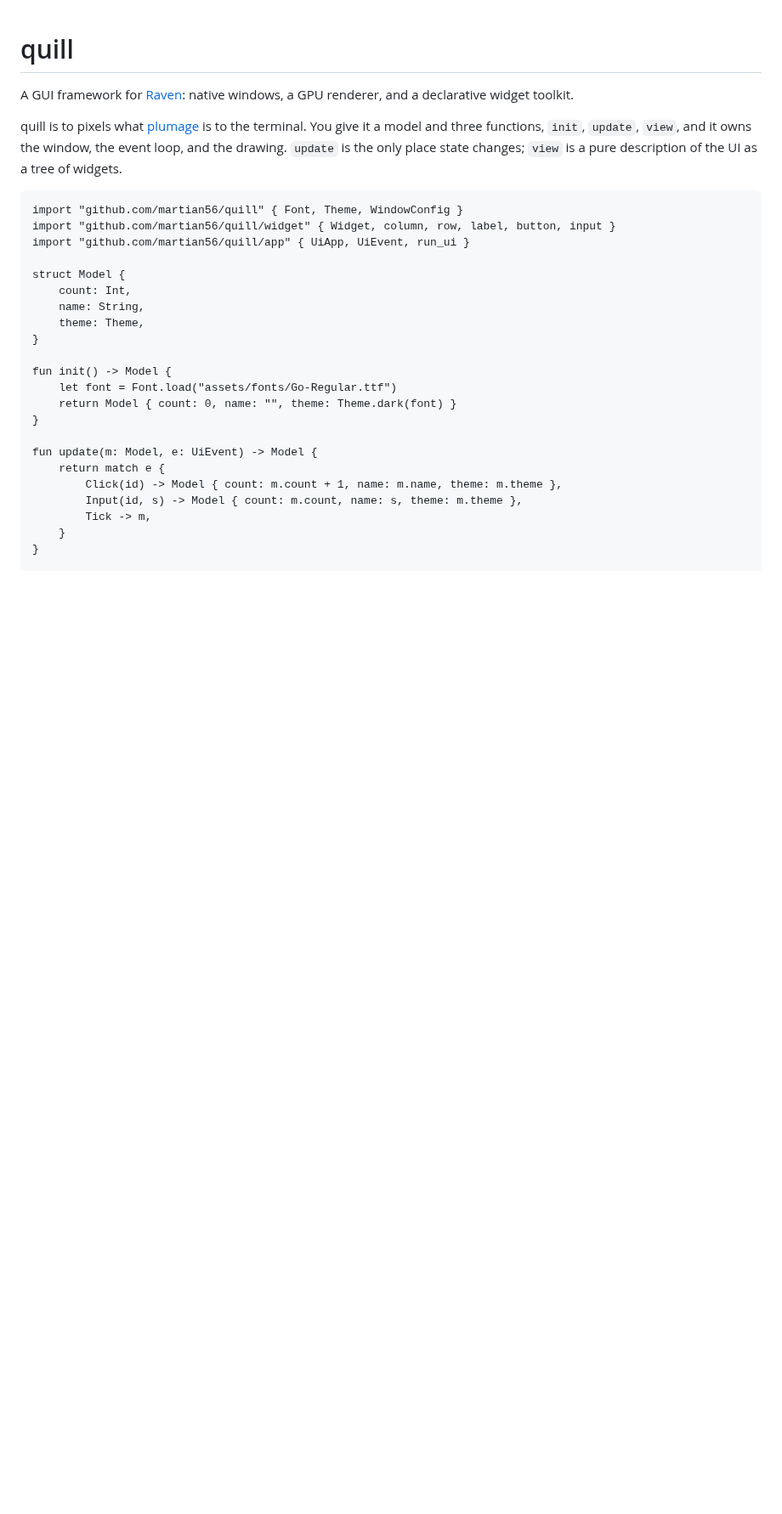
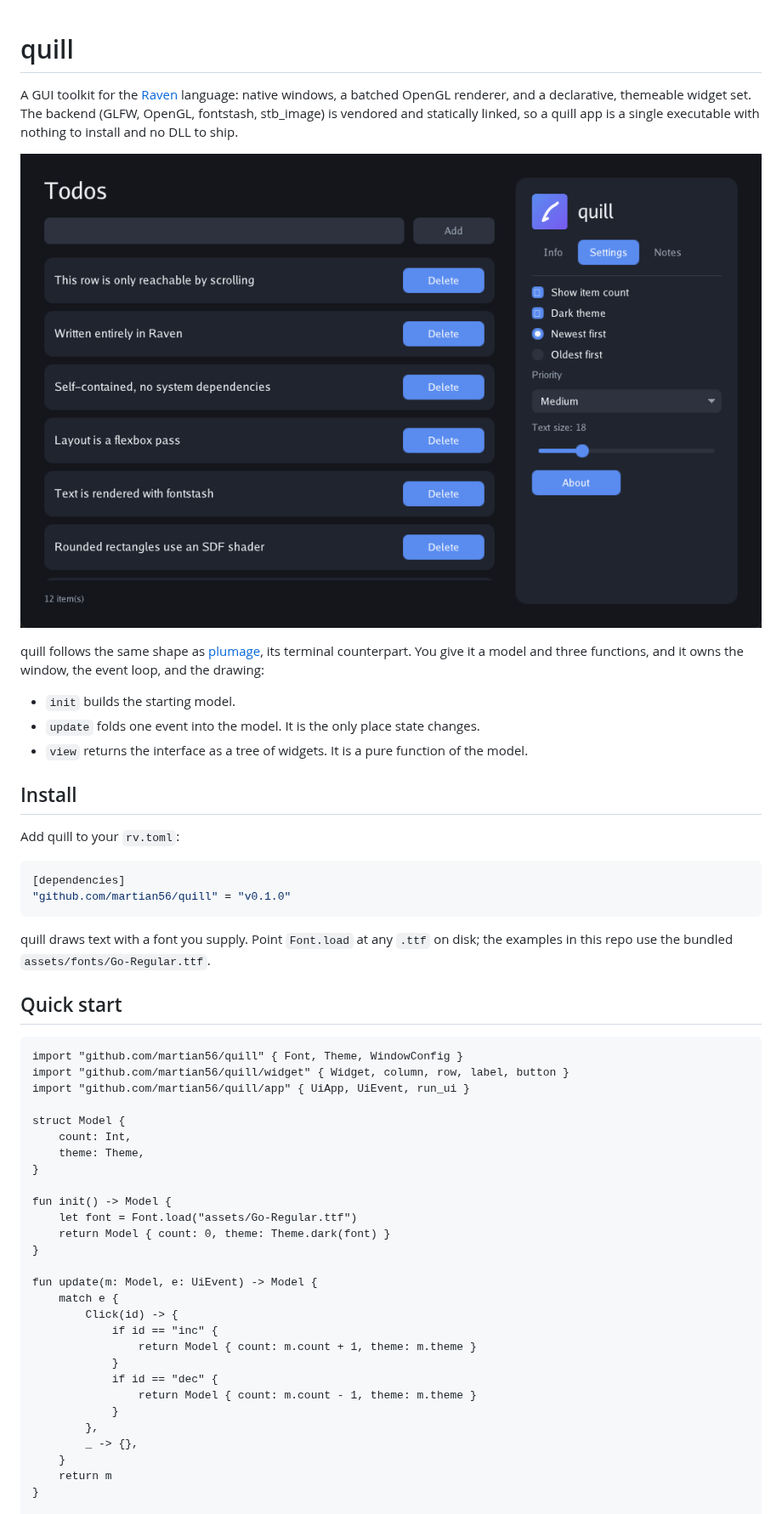
Before and after one commit to martian56/quill, a Markdown page: README.md, the part around one of its changes. Shown at 85% size. Drawn GitHub-style; pictures changed too: assets/screenshot.png (added); blank space fills up the shorter version.

````diff
--- a/README.md
+++ b/README.md
@@ -1,35 +1,62 @@
 # quill
 
-A GUI framework for [Raven](https://github.com/martian56/raven): native windows,
-a GPU renderer, and a declarative widget toolkit.
+A GUI toolkit for the [Raven](https://github.com/martian56/raven) language: native
+windows, a batched OpenGL renderer, and a declarative, themeable widget set. The
+backend (GLFW, OpenGL, fontstash, stb_image) is vendored and statically linked, so
+a quill app is a single executable with nothing to install and no DLL to ship.
 
-quill is to pixels what [plumage](https://github.com/martian56/plumage) is to the
-terminal. You give it a model and three functions, `init`, `update`, `view`, and
-it owns the window, the event loop, and the drawing. `update` is the only place
-state changes; `view` is a pure description of the UI as a tree of widgets.
+![A quill app](assets/screenshot.png)
+
+quill follows the same shape as [plumage](https://github.com/martian56/plumage),
+its terminal counterpart. You give it a model and three functions, and it owns the
+window, the event loop, and the drawing:
+
+- `init` builds the starting model.
+- `update` folds one event into the model. It is the only place state changes.
+- `view` returns the interface as a tree of widgets. It is a pure function of the model.
+
+## Install
+
+Add quill to your `rv.toml`:
+
+```toml
+[dependencies]
+"github.com/martian56/quill" = "v0.1.0"
+```
+
+quill draws text with a font you supply. Point `Font.load` at any `.ttf` on disk;
+the examples in this repo use the bundled `assets/fonts/Go-Regular.ttf`.
+
+## Quick start
 
 ```raven
 import "github.com/martian56/quill" { Font, Theme, WindowConfig }
-import "github.com/martian56/quill/widget" { Widget, column, row, label, button, input }
+import "github.com/martian56/quill/widget" { Widget, column, row, label, button }
 import "github.com/martian56/quill/app" { UiApp, UiEvent, run_ui }
 
 struct Model {
     count: Int,
-    name: String,
     theme: Theme,
 }
 
 fun init() -> Model {
-    let font = Font.load("assets/fonts/Go-Regular.ttf")
-    return Model { count: 0, name: "", theme: Theme.dark(font) }
+    let font = Font.load("assets/Go-Regular.ttf")
+    return Model { count: 0, theme: Theme.dark(font) }
 }
 
 fun update(m: Model, e: UiEvent) -> Model {
-    return match e {
-        Click(id) -> Model { count: m.count + 1, name: m.name, theme: m.theme },
-        Input(id, s) -> Model { count: m.count, name: s, theme: m.theme },
-        Tick -> m,
+    match e {
+        Click(id) -> {
+            if id == "inc" {
+                return Model { count: m.count + 1, theme: m.theme }
+            }
+            if id == "dec" {
+                return Model { count: m.count - 1, theme: m.theme }
+            }
+        },
+        _ -> {},
     }
+    return m
 }
 
 fun view(m: Model) -> Widget {
````
Also changed, not shown: other parts of README.md (+151 -29 lines), DESIGN.md (deleted, +0 -224 lines), 1 other file.
